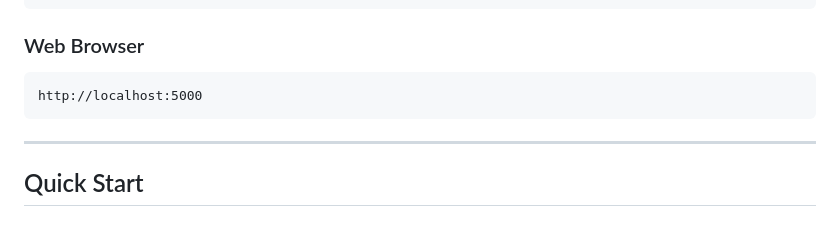
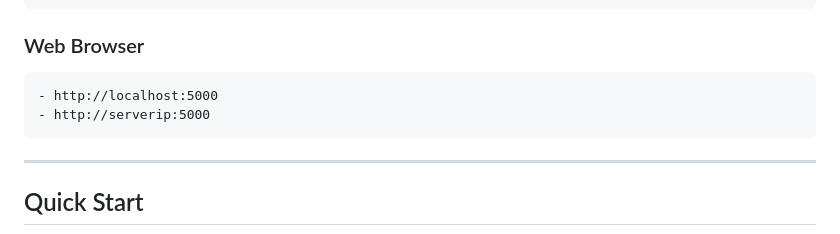
Before and after one commit to samcho93/NodeOpenCVServer, a Markdown page: README.md, the part around the change. Rendered like a GitHub page.

````diff
--- a/README.md
+++ b/README.md
@@ -15,7 +15,8 @@ python app.py
 ### Web Browser
 
 ```
-http://localhost:5000
+- http://localhost:5000
+- http://serverip:5000
 ```
 
 ---
````
